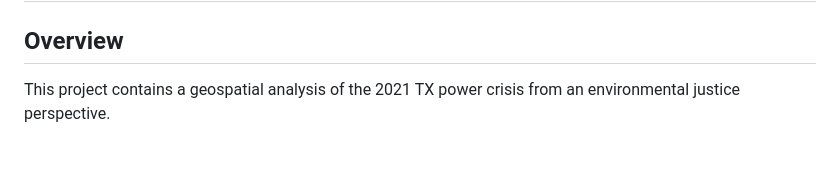
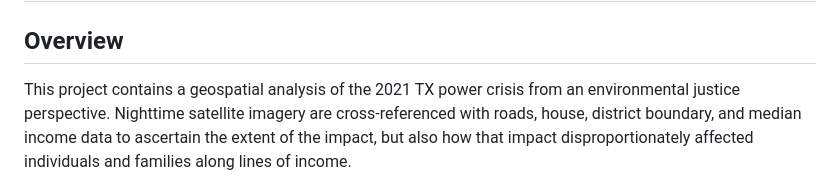
Before and after one commit to silkieMoth/UCSB-EDS-223-Houston-Blackout-Analysis, a Markdown page: README.md, the part around the change. Rendered like a GitHub page; blank space fills up the shorter version.

Commit message:
expanded overview

```diff
--- a/README.md
+++ b/README.md
@@ -1,7 +1,7 @@
 # Houston Blackout Analysis
 
 ## Overview
-This project contains a geospatial analysis of the 2021 TX power crisis from an environmental justice perspective.
+This project contains a geospatial analysis of the 2021 TX power crisis from an environmental justice perspective. Nighttime satellite imagery are cross-referenced with roads, house, district boundary, and median income data to ascertain the extent of the impact, but also how that impact disproportionately affected individuals and families along lines of income.
 
 ![](united-states-nightlight.jpg "Nightime in the United States.")
 
```
